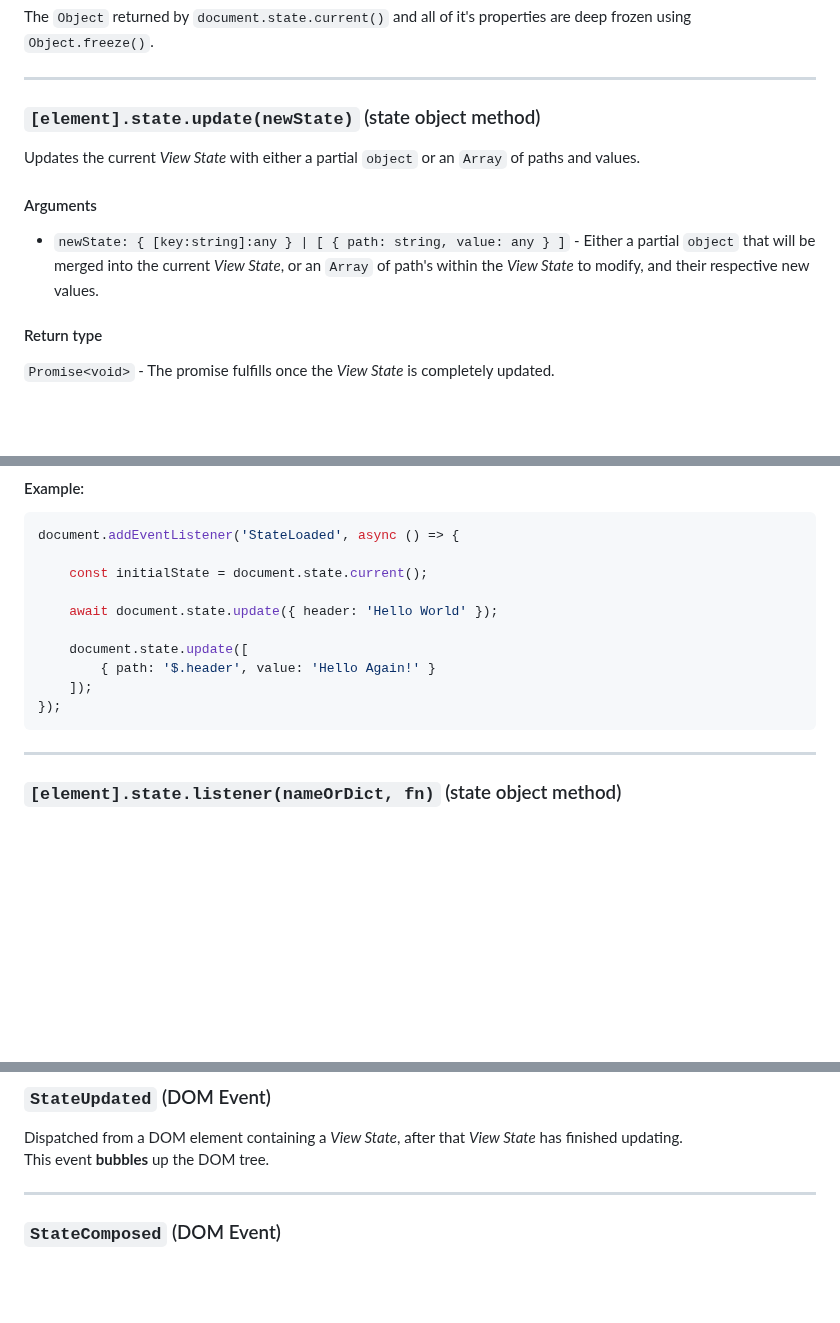
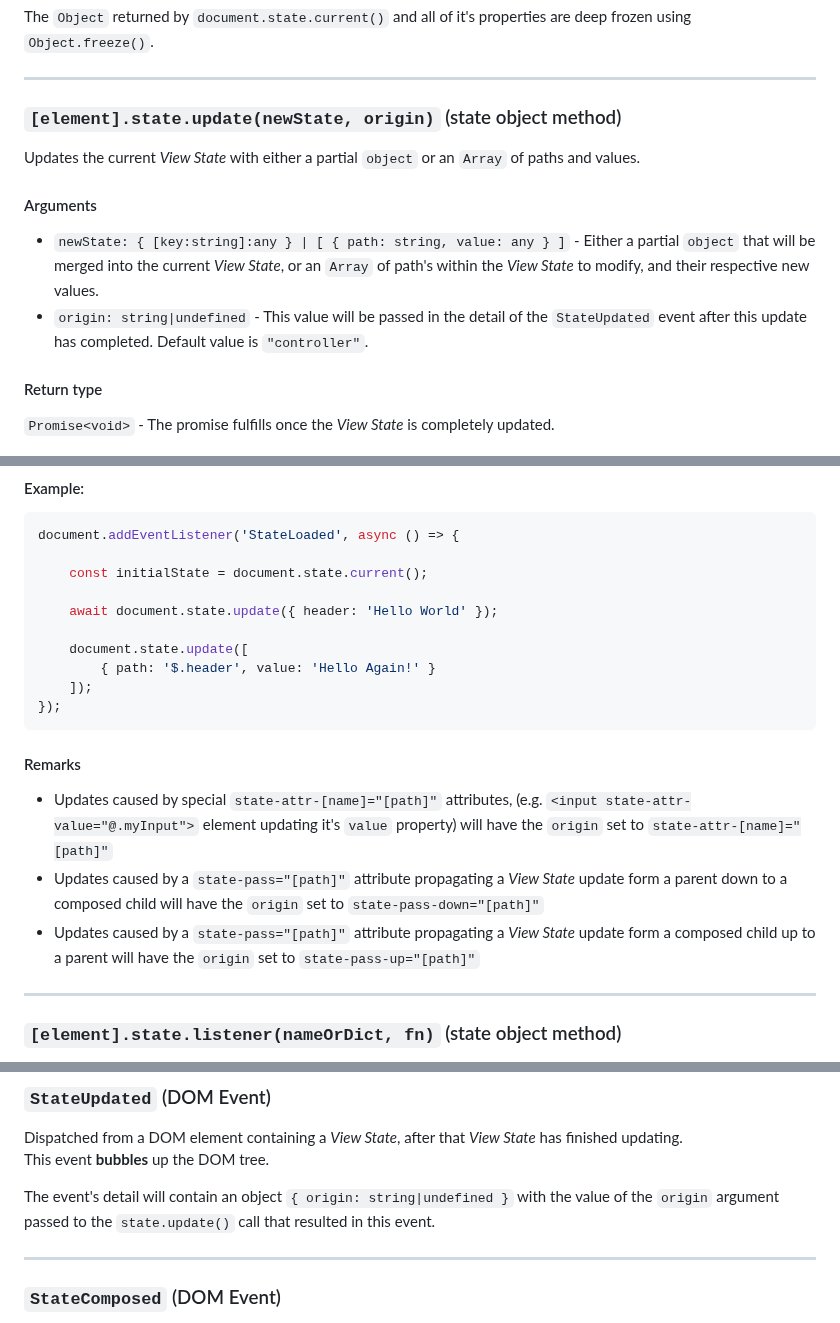
Before and after one commit to rivierasolutions/state.js, a Markdown page: README.md, 3 parts joined by grey strips. Drawn GitHub-style; blank space fills up the shorter version.

````diff
--- a/README.md
+++ b/README.md
@@ -673,7 +673,7 @@ document.addEventListener('StateLoaded', () => {
 The `Object` returned by `document.state.current()` and all of it's properties are deep frozen using `Object.freeze()`.
 
 ---
-### `[element].state.update(newState)` (state object method)
+### `[element].state.update(newState, origin)` (state object method)
 
 Updates the current *View State* with either a partial `object` or an `Array` of paths and values.
 
@@ -681,6 +681,8 @@ Updates the current *View State* with either a partial `object` or an `Array` of
 - `newState: { [key:string]:any } | [ { path: string, value: any } ]` - Either a partial `object` that will
 be merged into the current *View State*, or an `Array` of path's within the *View State* to modify,
 and their respective new values.
+- `origin: string|undefined` - This value will be passed in the detail of the `StateUpdated` event after this
+update has completed. Default value is `"controller"`.
 
 #### Return type
 
@@ -699,6 +701,14 @@ document.addEventListener('StateLoaded', async () => {
     ]);
 });
 ```
+
+#### Remarks
+- Updates caused by special `state-attr-[name]="[path]"` attributes, (e.g. `<input state-attr-value="@.myInput">` element updating it's `value`
+property) will have the `origin` set to `state-attr-[name]="[path]"`
+- Updates caused by a `state-pass="[path]"` attribute propagating a *View State* update form a parent down to a composed child will
+have the `origin` set to `state-pass-down="[path]"`
+- Updates caused by a `state-pass="[path]"` attribute propagating a *View State* update form a composed child up to a parent will
+have the `origin` set to `state-pass-up="[path]"`
 
 ---
 ### `[element].state.listener(nameOrDict, fn)` (state object method)
@@ -876,6 +886,9 @@ This event **does not bubble** up the DOM tree.
 Dispatched from a DOM element containing a *View State*, after that *View State* has finished updating.
 This event **bubbles** up the DOM tree.
 
+The event's detail will contain an object `{ origin: string|undefined }` with the value of the `origin`
+argument passed to the `state.update()` call that resulted in this event.
+
 ---
 ### `StateComposed` (DOM Event)
 
````
